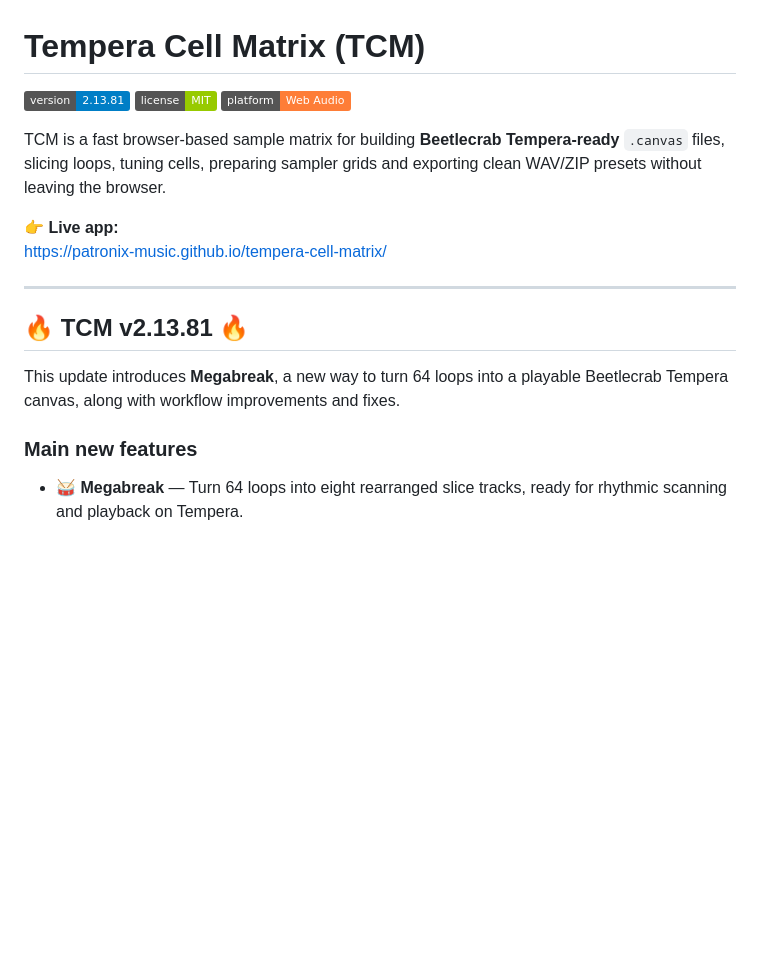
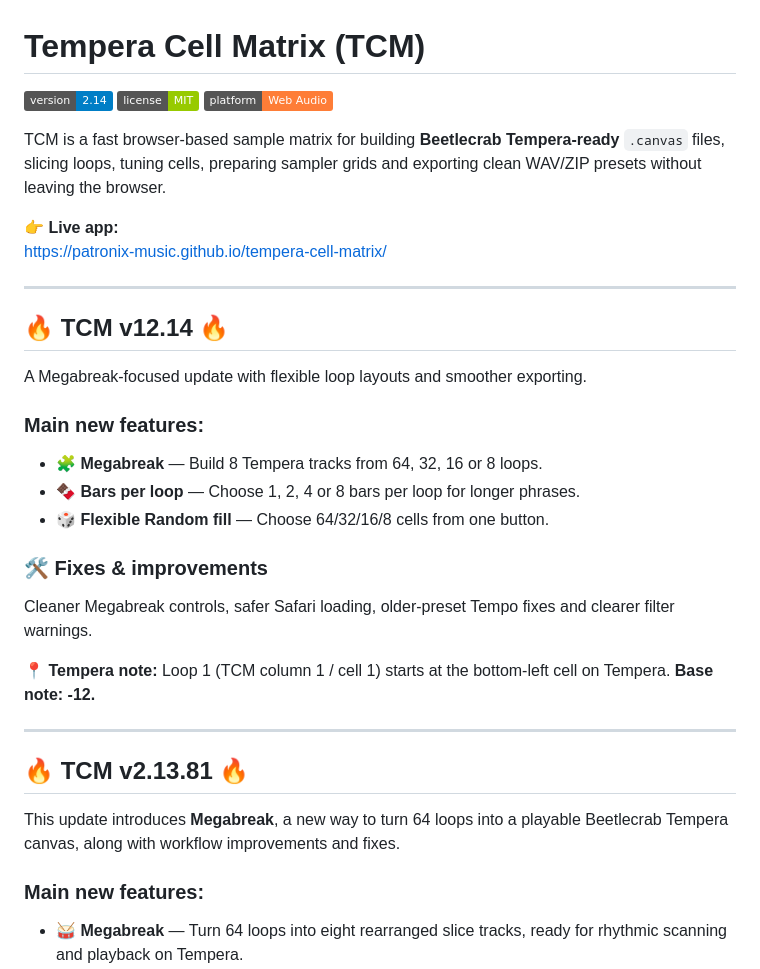
Before and after one commit to Patronix-music/tempera-cell-matrix, a Markdown page: README.md, the part around the change. Drawn GitHub-style; badges without logos; blank space fills up the shorter version.

Commit message:
Update README.md (#111)

```diff
--- a/README.md
+++ b/README.md
@@ -1,6 +1,6 @@
 # Tempera Cell Matrix (TCM)
 
-![version](https://img.shields.io/badge/version-2.13.81-blue)
+![version](https://img.shields.io/badge/version-2.14-blue)
 ![license](https://img.shields.io/badge/license-MIT-green)
 ![platform](https://img.shields.io/badge/platform-Web%20Audio-orange)
 
@@ -13,11 +13,29 @@ https://patronix-music.github.io/tempera-cell-matrix/
 
 ---
 
+## 🔥 TCM v12.14 🔥
+
+A Megabreak-focused update with flexible loop layouts and smoother exporting.
+
+### Main new features:
+
+- 🧩 **Megabreak** — Build 8 Tempera tracks from 64, 32, 16 or 8 loops.
+- 🍫 **Bars per loop** — Choose 1, 2, 4 or 8 bars per loop for longer phrases.
+- 🎲 **Flexible Random fill** — Choose 64/32/16/8 cells from one button.
+
+### 🛠️ Fixes & improvements
+
+Cleaner Megabreak controls, safer Safari loading, older-preset Tempo fixes and clearer filter warnings.
+
+📍 **Tempera note:** Loop 1 (TCM column 1 / cell 1) starts at the bottom-left cell on Tempera. **Base note: -12.**
+
+---
+
 ## 🔥 TCM v2.13.81 🔥
 
 This update introduces **Megabreak**, a new way to turn 64 loops into a playable Beetlecrab Tempera canvas, along with workflow improvements and fixes.
 
-### Main new features
+### Main new features:
 
 - 🥁 **Megabreak** — Turn 64 loops into eight rearranged slice tracks, ready for rhythmic scanning and playback on Tempera.
 - 🎛️ **Ready-to-play canvas** — Automatically export a `.canvas` with a built-in three-emitter template: **Original Loops**, **Stutter Loops**, and **Bounce Loops**.
```
